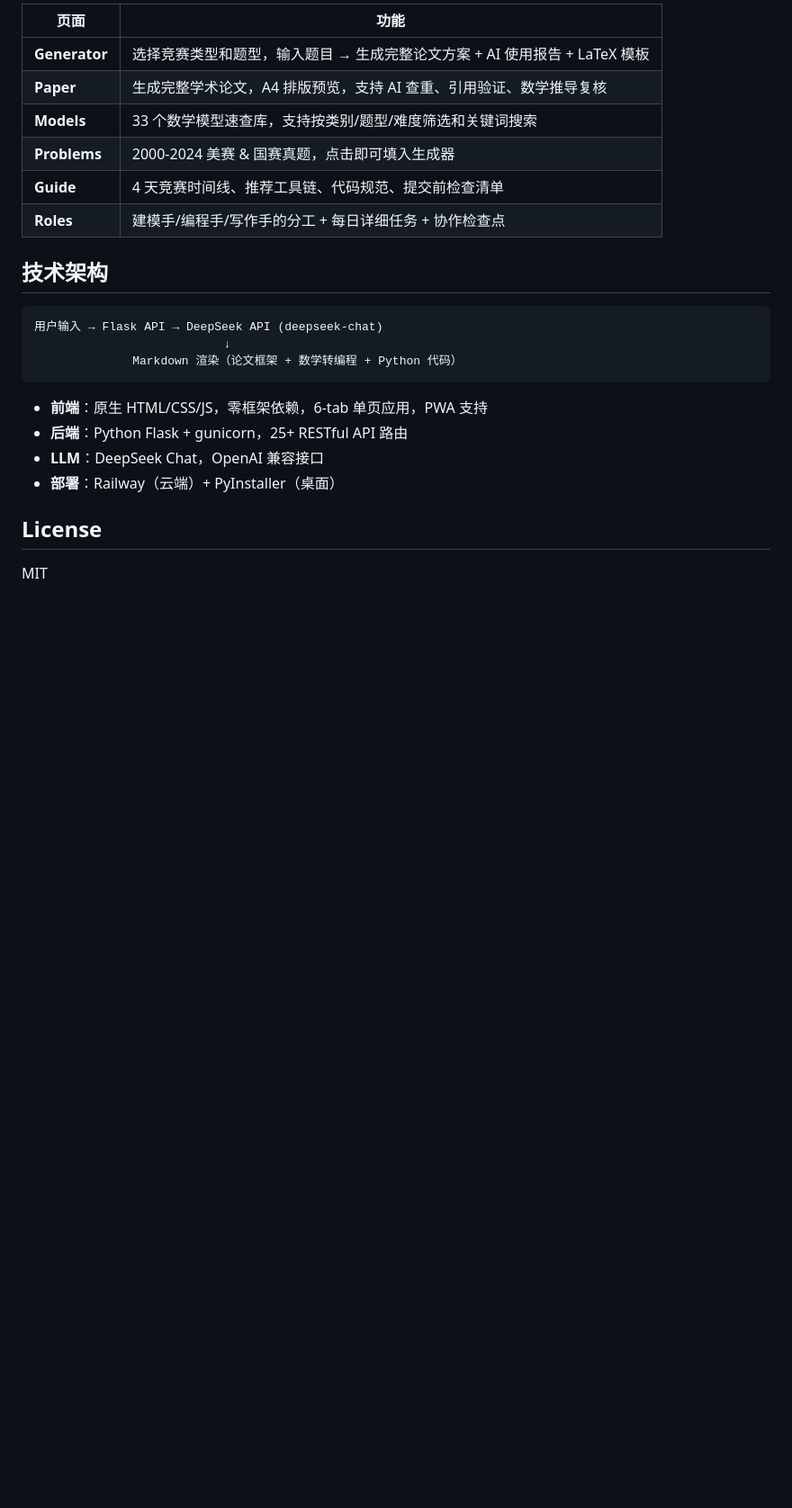
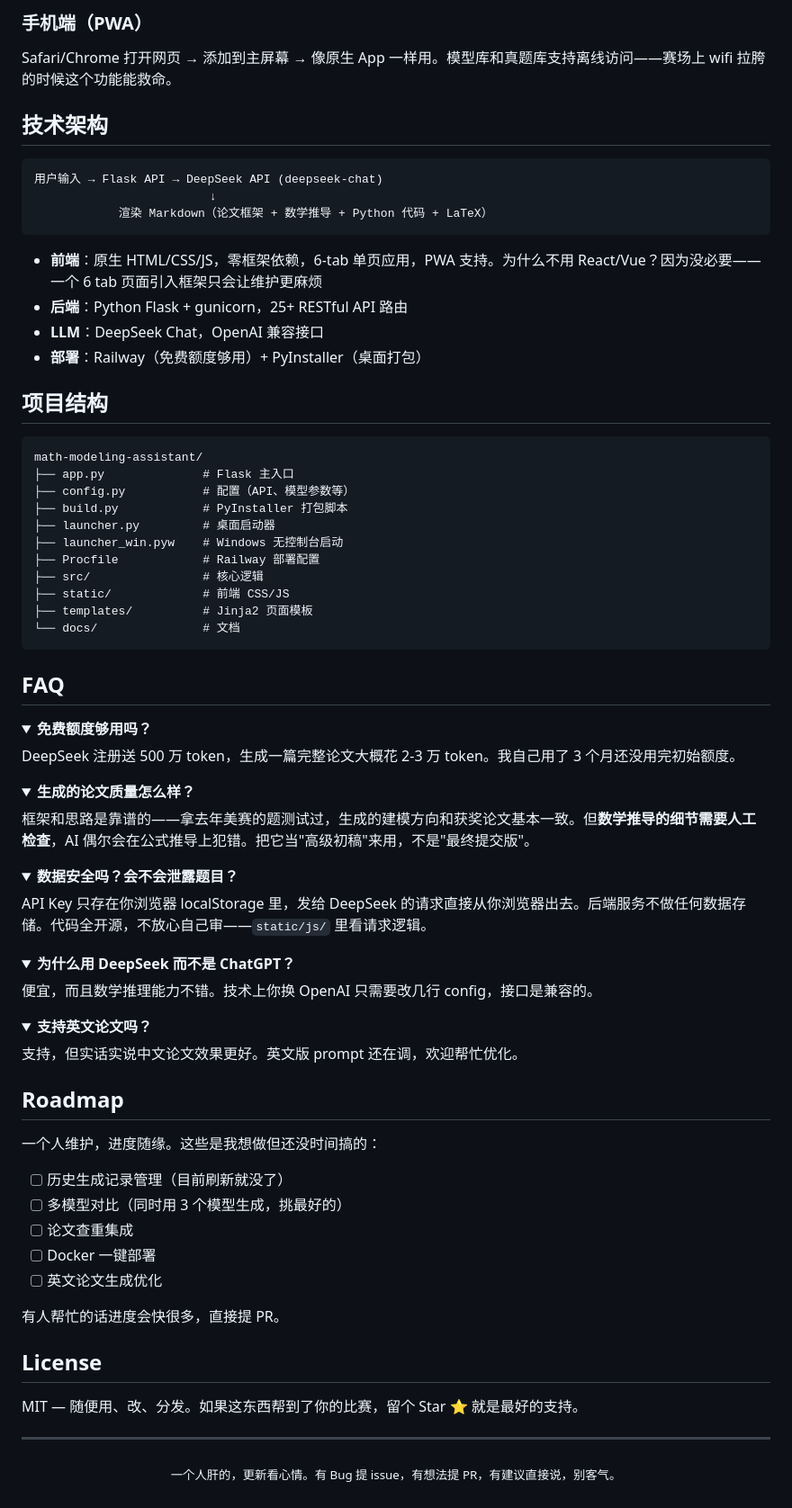
Before and after one commit to Barson0588/math-modeling-assistant, a Markdown page: README.md, the part around one of its changes. Shown at 90% size. Rendered like a GitHub page; folded sections open; blank space fills up the shorter version.

Commit message:
docs: 融合改造 README — 加入个人故事、FAQ、互动引导

````diff
--- a/README.md
+++ b/README.md
@@ -54,26 +76,87 @@ python build.py  # 自动检测 macOS/Windows，输出到 dist/
 
-| 页面 | 功能 |
-|------|------|
-| **Generator** | 选择竞赛类型和题型，输入题目 → 生成完整论文方案 + AI 使用报告 + LaTeX 模板 |
-| **Paper** | 生成完整学术论文，A4 排版预览，支持 AI 查重、引用验证、数学推导复核 |
-| **Models** | 33 个数学模型速查库，支持按类别/题型/难度筛选和关键词搜索 |
-| **Problems** | 2000-2024 美赛 & 国赛真题，点击即可填入生成器 |
-| **Guide** | 4 天竞赛时间线、推荐工具链、代码规范、提交前检查清单 |
-| **Roles** | 建模手/编程手/写作手的分工 + 每日详细任务 + 协作检查点 |
+### 手机端（PWA）
+
+Safari/Chrome 打开网页 → 添加到主屏幕 → 像原生 App 一样用。模型库和真题库支持离线访问——赛场上 wifi 拉胯的时候这个功能能救命。
 
 ## 技术架构
 
 ```
 用户输入 → Flask API → DeepSeek API (deepseek-chat)
-                           ↓
-              Markdown 渲染（论文框架 + 数学转编程 + Python 代码）
+                         ↓
+            渲染 Markdown（论文框架 + 数学推导 + Python 代码 + LaTeX）
 ```
 
-- **前端**：原生 HTML/CSS/JS，零框架依赖，6-tab 单页应用，PWA 支持
+- **前端**：原生 HTML/CSS/JS，零框架依赖，6-tab 单页应用，PWA 支持。为什么不用 React/Vue？因为没必要——一个 6 tab 页面引入框架只会让维护更麻烦
 - **后端**：Python Flask + gunicorn，25+ RESTful API 路由
 - **LLM**：DeepSeek Chat，OpenAI 兼容接口
-- **部署**：Railway（云端）+ PyInstaller（桌面）
+- **部署**：Railway（免费额度够用）+ PyInstaller（桌面打包）
+
+## 项目结构
+
+```
+math-modeling-assistant/
+├── app.py              # Flask 主入口
+├── config.py           # 配置（API、模型参数等）
+├── build.py            # PyInstaller 打包脚本
+├── launcher.py         # 桌面启动器
+├── launcher_win.pyw    # Windows 无控制台启动
+├── Procfile            # Railway 部署配置
+├── src/                # 核心逻辑
+├── static/             # 前端 CSS/JS
+├── templates/          # Jinja2 页面模板
+└── docs/               # 文档
+```
+
+## FAQ
+
+<details>
+<summary><b>免费额度够用吗？</b></summary>
+
+DeepSeek 注册送 500 万 token，生成一篇完整论文大概花 2-3 万 token。我自己用了 3 个月还没用完初始额度。
+</details>
+
+<details>
+<summary><b>生成的论文质量怎么样？</b></summary>
+
+框架和思路是靠谱的——拿去年美赛的题测试过，生成的建模方向和获奖论文基本一致。但**数学推导的细节需要人工检查**，AI 偶尔会在公式推导上犯错。把它当"高级初稿"来用，不是"最终提交版"。
+</details>
+
+<details>
+<summary><b>数据安全吗？会不会泄露题目？</b></summary>
+
+API Key 只存在你浏览器 localStorage 里，发给 DeepSeek 的请求直接从你浏览器出去。后端服务不做任何数据存储。代码全开源，不放心自己审——`static/js/` 里看请求逻辑。
+</details>
+
+<details>
+<summary><b>为什么用 DeepSeek 而不是 ChatGPT？</b></summary>
+
+便宜，而且数学推理能力不错。技术上你换 OpenAI 只需要改几行 config，接口是兼容的。
+</details>
+
+<details>
+<summary><b>支持英文论文吗？</b></summary>
+
+支持，但实话实说中文论文效果更好。英文版 prompt 还在调，欢迎帮忙优化。
+</details>
+
+## Roadmap
+
+一个人维护，进度随缘。这些是我想做但还没时间搞的：
+
+- [ ] 历史生成记录管理（目前刷新就没了）
+- [ ] 多模型对比（同时用 3 个模型生成，挑最好的）
+- [ ] 论文查重集成
+- [ ] Docker 一键部署
+- [ ] 英文论文生成优化
+
+有人帮忙的话进度会快很多，直接提 PR。
 
 ## License
 
-MIT
+MIT — 随便用、改、分发。如果这东西帮到了你的比赛，留个 Star ⭐ 就是最好的支持。
+
+---
+
+<p align="center">
+  <sub>一个人肝的，更新看心情。有 Bug 提 issue，有想法提 PR，有建议直接说，别客气。</sub>
+</p>
````
Also changed, not shown: other parts of README.md (+47 -25 lines).
